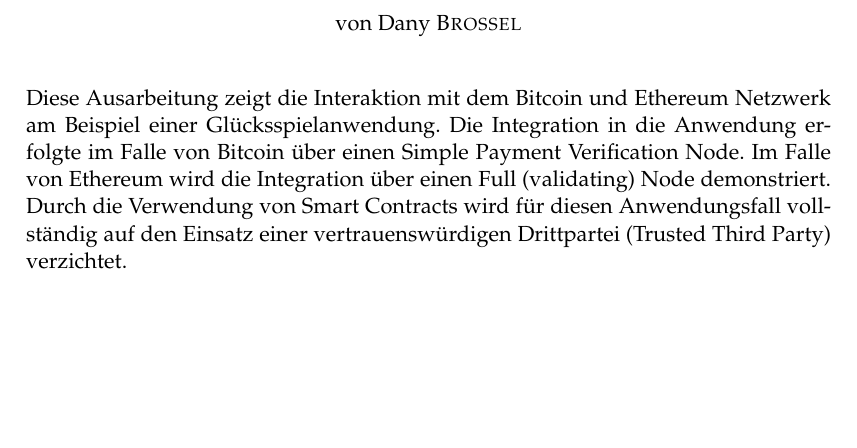
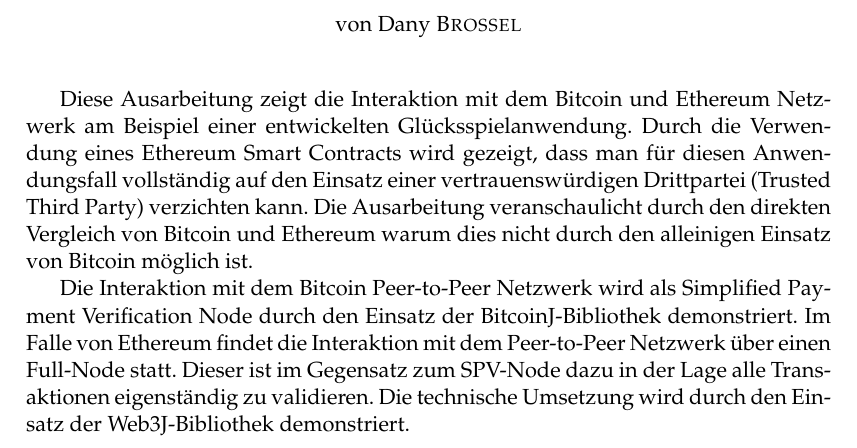
Before and after one commit to ossel/master-thesis, a LaTeX thesis (Thesis/Thesis.tex): part of page 3 of 86, cut so that both start at the same text, the shorter picture padded with empty space. Compiled offline with pdfLaTeX.

Commit message:
abstract

```diff
--- a/Thesis/Thesis.tex
+++ b/Thesis/Thesis.tex
@@ -171,7 +171,9 @@
 \begin{abstract}
 \addchaptertocentry{\abstractname} % Add the abstract to the table of contents
 
-\noindent Diese Ausarbeitung zeigt die Interaktion mit dem Bitcoin und Ethereum Netzwerk am Beispiel einer Glücksspielanwendung. Die Integration in die Anwendung erfolgte im Falle von Bitcoin über einen Simple Payment Verification Node. Im Falle von Ethereum wird die Integration über einen Full (validating) Node demonstriert. Durch die Verwendung von Smart Contracts wird für diesen Anwendungsfall vollständig auf den Einsatz einer vertrauenswürdigen Drittpartei (Trusted Third Party) verzichtet.
+Diese Ausarbeitung zeigt die Interaktion mit dem Bitcoin und Ethereum Netzwerk am Beispiel einer entwickelten Glücksspielanwendung. Durch die Verwendung eines Ethereum Smart Contracts wird gezeigt, dass man für diesen Anwendungsfall vollständig auf den Einsatz einer vertrauenswürdigen Drittpartei (Trusted Third Party) verzichten kann. Die Ausarbeitung veranschaulicht durch den direkten Vergleich von Bitcoin und Ethereum warum dies nicht durch den alleinigen Einsatz von Bitcoin möglich ist.
+
+Die Interaktion mit dem Bitcoin Peer-to-Peer Netzwerk wird als Simplified Payment Verification Node durch den Einsatz der BitcoinJ-Bibliothek demonstriert. Im Falle von Ethereum findet die Interaktion mit dem Peer-to-Peer Netzwerk über einen Full-Node statt. Dieser ist im Gegensatz zum SPV-Node dazu in der Lage alle Transaktionen eigenständig zu validieren. Die technische Umsetzung wird durch den Einsatz der Web3J-Bibliothek demonstriert.
 
 \end{abstract}
 
```
Also changed, not shown: Thesis/Thesis.pdf.
